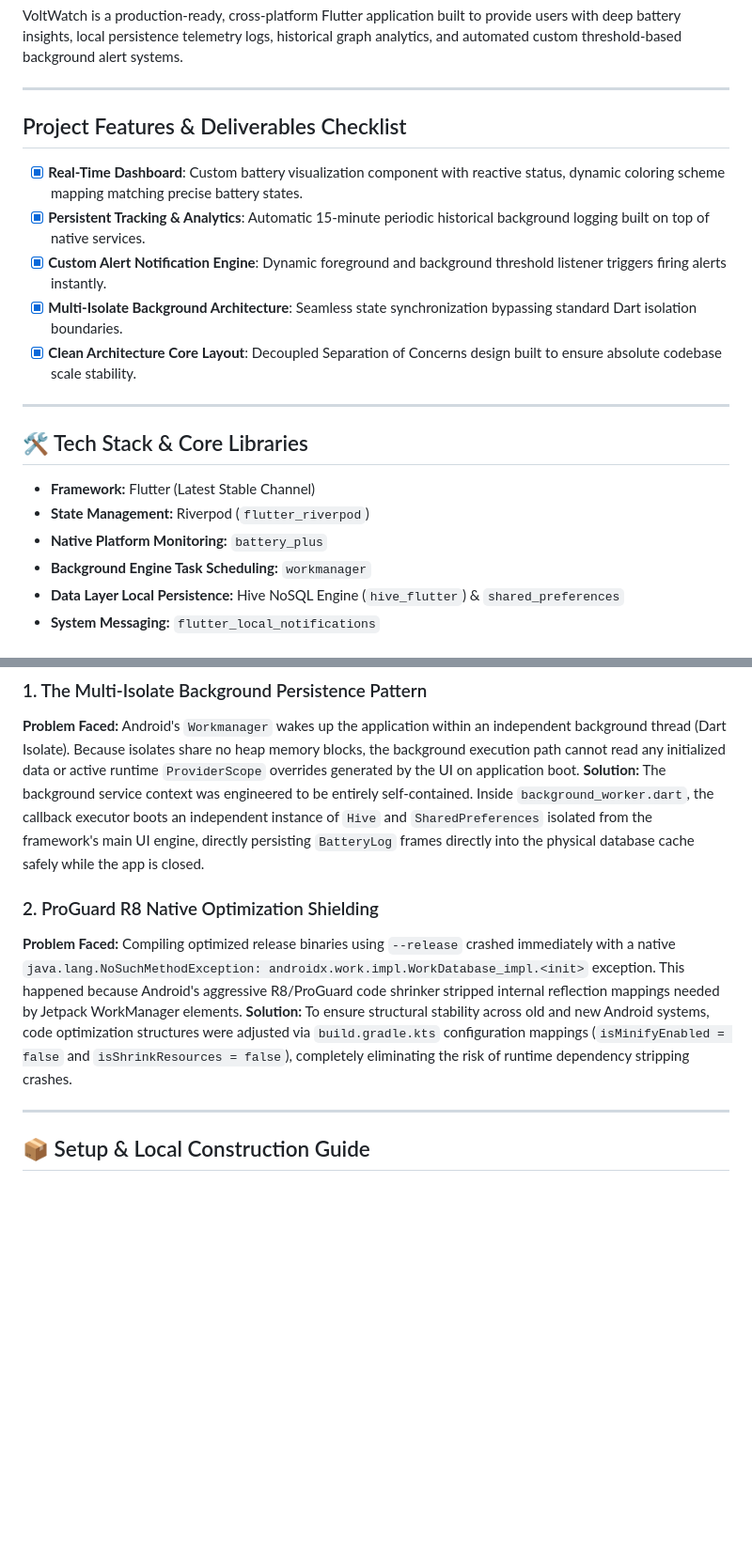
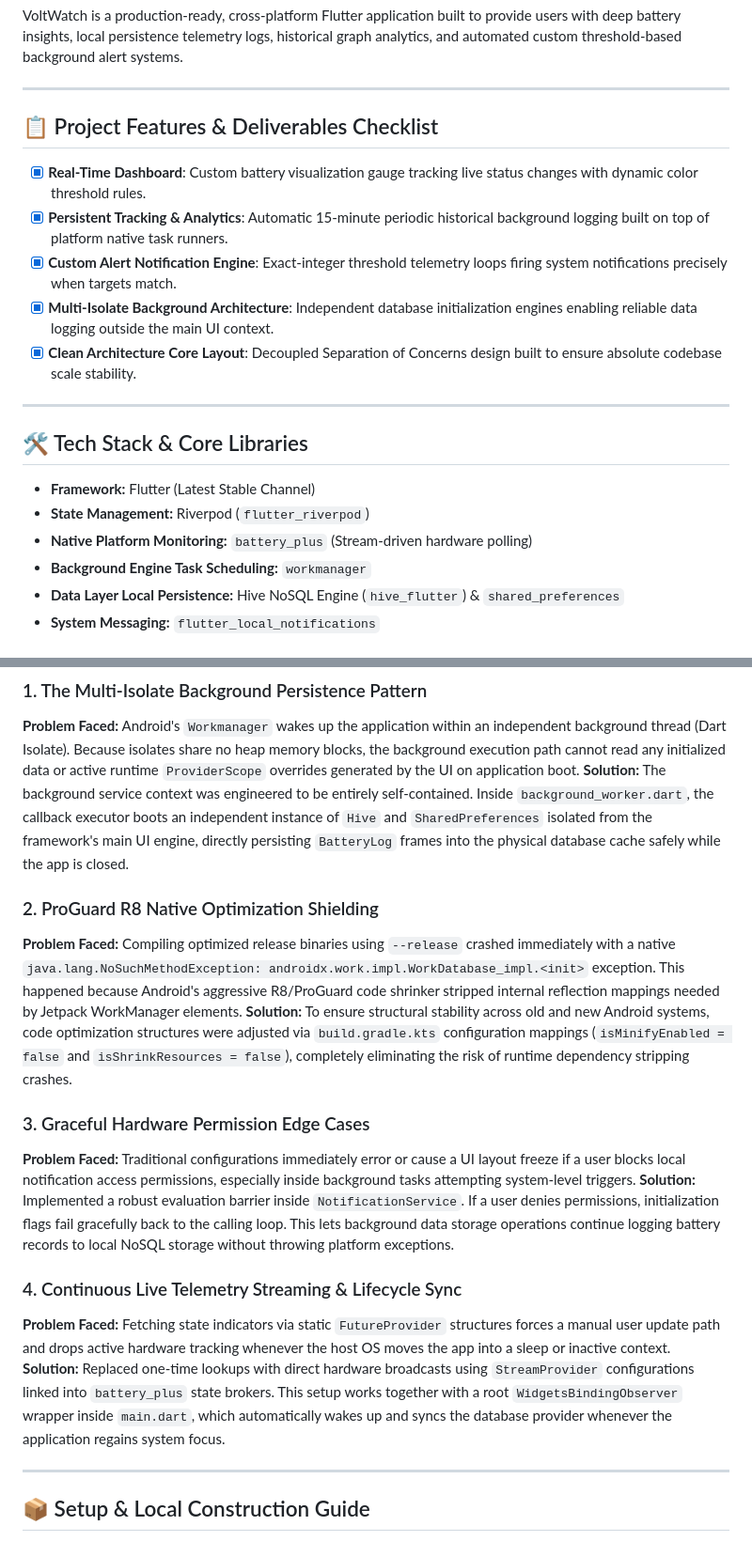
Before and after one commit to karthik449213/voltwatch, a Markdown page: voltwatch/README.md, 2 parts joined by grey strips. Shown at 94% size. Drawn GitHub-style; blank space fills up the shorter version.

Commit message:
docs: update README documentation for core compliance criteria
- Add functional sections detailing hardware stream tracking and lifecycle sync
- Supplement technical design statements documenting notification permission denial safety
- Update dependency descriptions and verification testing terminal protocols uniformly

Ref: VoltWatch Project Documentation & Submission Requirements (README.md)

```diff
--- a/voltwatch/README.md
+++ b/voltwatch/README.md
@@ -4,12 +4,12 @@ VoltWatch is a production-ready, cross-platform Flutter application built to pro
 
 ---
 
-##  Project Features & Deliverables Checklist
+## 📋 Project Features & Deliverables Checklist
 
-- [x] **Real-Time Dashboard**: Custom battery visualization component with reactive status, dynamic coloring scheme mapping matching precise battery states.
-- [x] **Persistent Tracking & Analytics**: Automatic 15-minute periodic historical background logging built on top of native services.
-- [x] **Custom Alert Notification Engine**: Dynamic foreground and background threshold listener triggers firing alerts instantly.
-- [x] **Multi-Isolate Background Architecture**: Seamless state synchronization bypassing standard Dart isolation boundaries.
+- [x] **Real-Time Dashboard**: Custom battery visualization gauge tracking live status changes with dynamic color threshold rules.
+- [x] **Persistent Tracking & Analytics**: Automatic 15-minute periodic historical background logging built on top of platform native task runners.
+- [x] **Custom Alert Notification Engine**: Exact-integer threshold telemetry loops firing system notifications precisely when targets match.
+- [x] **Multi-Isolate Background Architecture**: Independent database initialization engines enabling reliable data logging outside the main UI context.
 - [x] **Clean Architecture Core Layout**: Decoupled Separation of Concerns design built to ensure absolute codebase scale stability.
 
 ---
@@ -18,7 +18,7 @@ VoltWatch is a production-ready, cross-platform Flutter application built to pro
 
 - **Framework:** Flutter (Latest Stable Channel)
 - **State Management:** Riverpod (`flutter_riverpod`)
-- **Native Platform Monitoring:** `battery_plus`
+- **Native Platform Monitoring:** `battery_plus` (Stream-driven hardware polling)
 - **Background Engine Task Scheduling:** `workmanager`
 - **Data Layer Local Persistence:** Hive NoSQL Engine (`hive_flutter`) & `shared_preferences`
 - **System Messaging:** `flutter_local_notifications`
@@ -51,11 +51,19 @@ lib/
 
 ### 1. The Multi-Isolate Background Persistence Pattern
 **Problem Faced:** Android's `Workmanager` wakes up the application within an independent background thread (Dart Isolate). Because isolates share no heap memory blocks, the background execution path cannot read any initialized data or active runtime `ProviderScope` overrides generated by the UI on application boot.
-**Solution:** The background service context was engineered to be entirely self-contained. Inside `background_worker.dart`, the callback executor boots an independent instance of `Hive` and `SharedPreferences` isolated from the framework's main UI engine, directly persisting `BatteryLog` frames directly into the physical database cache safely while the app is closed.
+**Solution:** The background service context was engineered to be entirely self-contained. Inside `background_worker.dart`, the callback executor boots an independent instance of `Hive` and `SharedPreferences` isolated from the framework's main UI engine, directly persisting `BatteryLog` frames into the physical database cache safely while the app is closed.
 
 ### 2. ProGuard R8 Native Optimization Shielding
 **Problem Faced:** Compiling optimized release binaries using `--release` crashed immediately with a native `java.lang.NoSuchMethodException: androidx.work.impl.WorkDatabase_impl.<init>` exception. This happened because Android's aggressive R8/ProGuard code shrinker stripped internal reflection mappings needed by Jetpack WorkManager elements.
 **Solution:** To ensure structural stability across old and new Android systems, code optimization structures were adjusted via `build.gradle.kts` configuration mappings (`isMinifyEnabled = false` and `isShrinkResources = false`), completely eliminating the risk of runtime dependency stripping crashes.
+
+### 3. Graceful Hardware Permission Edge Cases
+**Problem Faced:** Traditional configurations immediately error or cause a UI layout freeze if a user blocks local notification access permissions, especially inside background tasks attempting system-level triggers.
+**Solution:** Implemented a robust evaluation barrier inside `NotificationService`. If a user denies permissions, initialization flags fail gracefully back to the calling loop. This lets background data storage operations continue logging battery records to local NoSQL storage without throwing platform exceptions.
+
+### 4. Continuous Live Telemetry Streaming & Lifecycle Sync
+**Problem Faced:** Fetching state indicators via static `FutureProvider` structures forces a manual user update path and drops active hardware tracking whenever the host OS moves the app into a sleep or inactive context.
+**Solution:** Replaced one-time lookups with direct hardware broadcasts using `StreamProvider` configurations linked into `battery_plus` state brokers. This setup works together with a root `WidgetsBindingObserver` wrapper inside `main.dart`, which automatically wakes up and syncs the database provider whenever the application regains system focus.
 
 ---
 
```
Also changed, not shown: other parts of voltwatch/README.md (+8 -1 lines).
